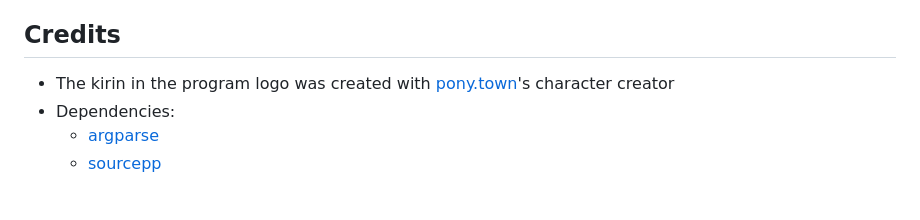
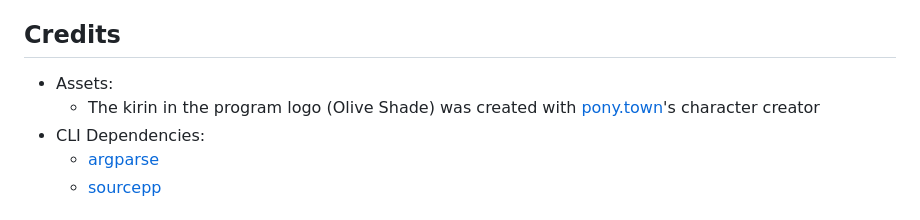
Before and after one commit to craftablescience/MareTF, a Markdown page: README.md, the part around the change printed below. GitHub-like rendering.

```diff
--- a/README.md
+++ b/README.md
@@ -68,8 +70,9 @@ maretf info input.vtf
 
 ## Credits
 
-- The kirin in the program logo was created with [pony.town](https://pony.town)'s character creator
-- Dependencies:
+- Assets:
+  - The kirin in the program logo (Olive Shade) was created with [pony.town](https://pony.town)'s character creator
+- CLI Dependencies:
   - [argparse](https://github.com/p-ranav/argparse)
   - [sourcepp](https://github.com/craftablescience/sourcepp)
 
```
Also changed, not shown: other parts of README.md (+5 -3 lines), res/logo.png, res/olive_shade_sleep.png (added), res/olive_shade_wink.png (added), res/vtf_kirin_sleep.png (deleted), res/vtf_kirin_wink.png (deleted), 2 other files.
